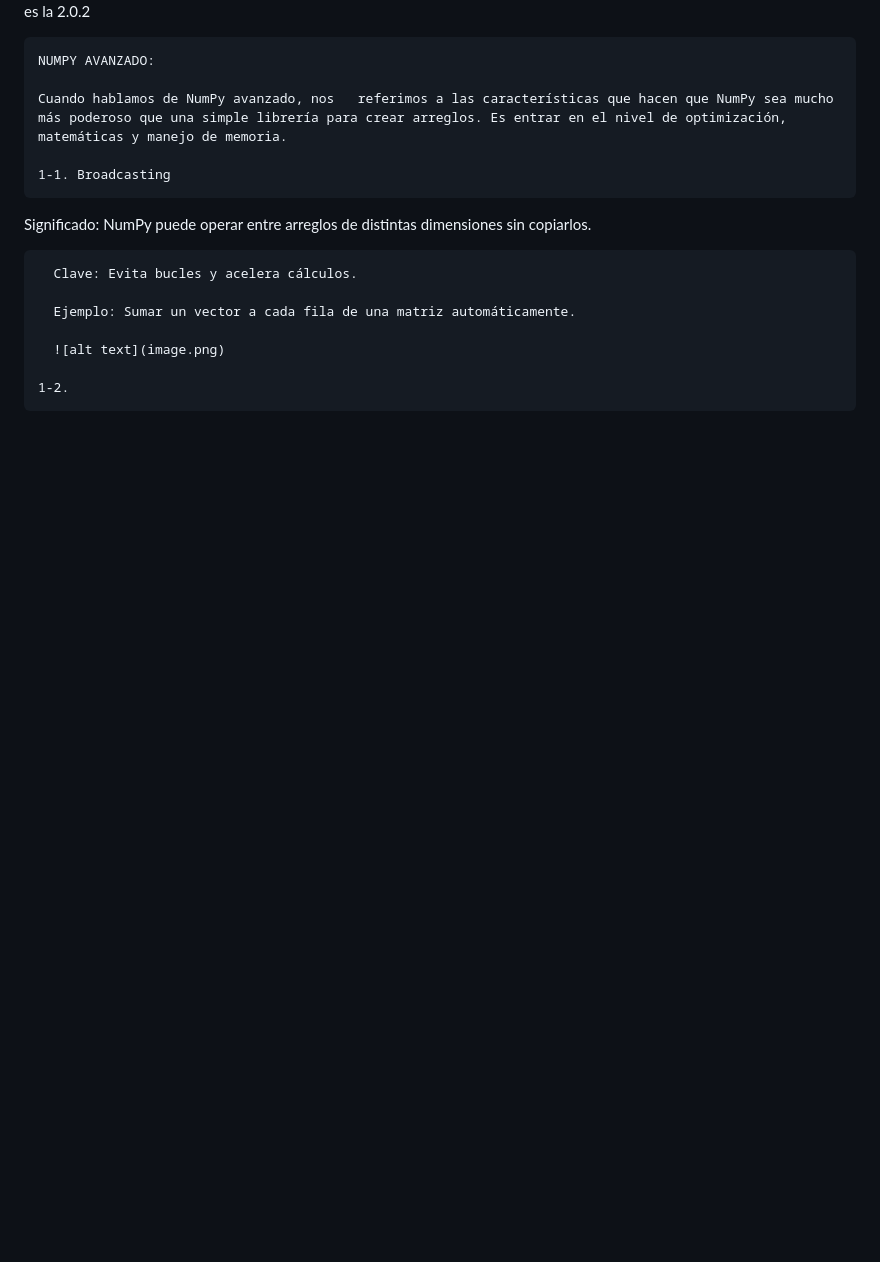
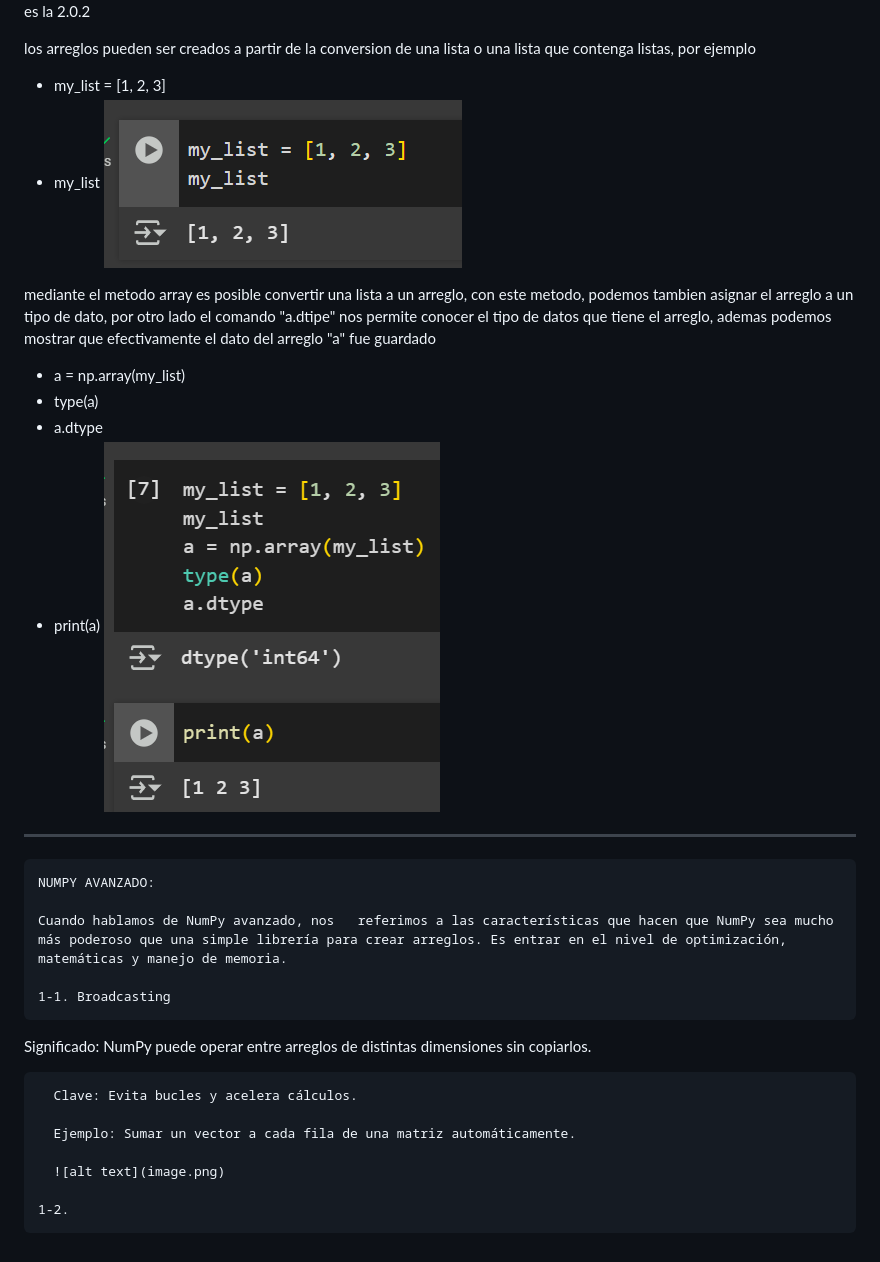
Before and after one commit to manuelarodriguezlopez/Act-Semana-1, a Markdown page: Numpy Y pandas.md, the part around the change. GitHub-like rendering; pictures changed too: Ejemplo de listas.png (added), Tipo de dato e impresion.png (added); blank space fills up the shorter version.

Commit message:
Agregado arreglo por lista y ejemplos
fueron agregados los ejemplos correspondientes de la forma en que una lista puede volverse un arreglo facilmente, conociendo sus tipos de datos y mostrando su eficiente forma de trabajo

```diff
--- a/Numpy Y pandas.md
+++ b/Numpy Y pandas.md
@@ -17,8 +17,20 @@
 ![Importe](./Importe%20de%20Numpy.png)
     en este caso podemos ver que la version que fue importada es la 2.0.2
 
+  los arreglos pueden ser creados a partir de la conversion de una lista o una lista que contenga listas, por ejemplo
+  * my_list = [1, 2, 3]
+  * my_list
+![Listas](/Ejemplo%20de%20listas.png)
 
+  mediante el metodo array es posible convertir una lista a un arreglo, con este metodo, podemos tambien asignar el arreglo a un tipo de dato, por otro lado el comando "a.dtipe" nos permite conocer el tipo de datos que tiene el arreglo, ademas podemos mostrar que efectivamente el dato del arreglo "a" fue guardado
 
+  * a = np.array(my_list)
+  * type(a)
+  * a.dtype
+  * print(a)
+![Tipo](/Tipo%20de%20dato%20e%20impresion.png)
+
+_______________________________________________________________________________________________________
 
 
     NUMPY AVANZADO:
```
